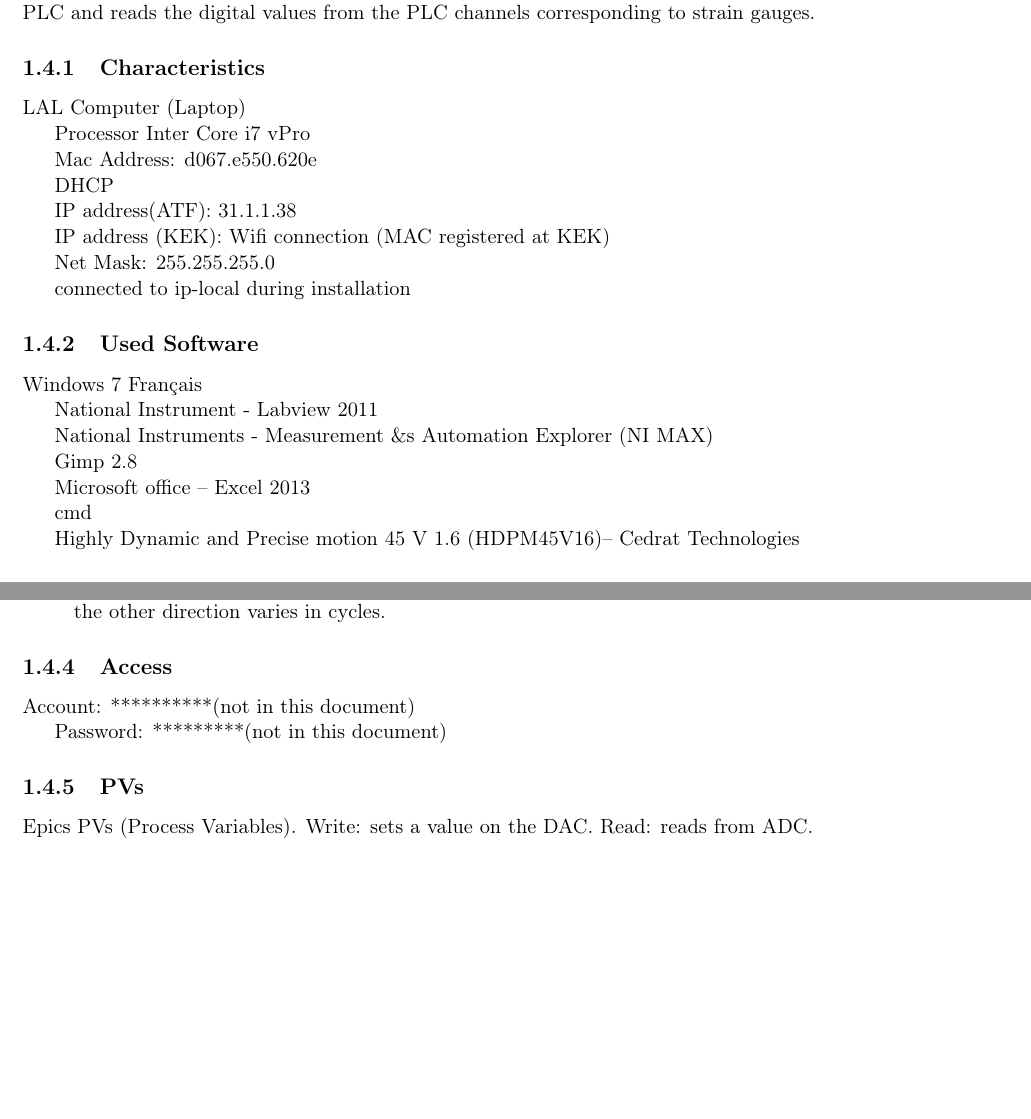
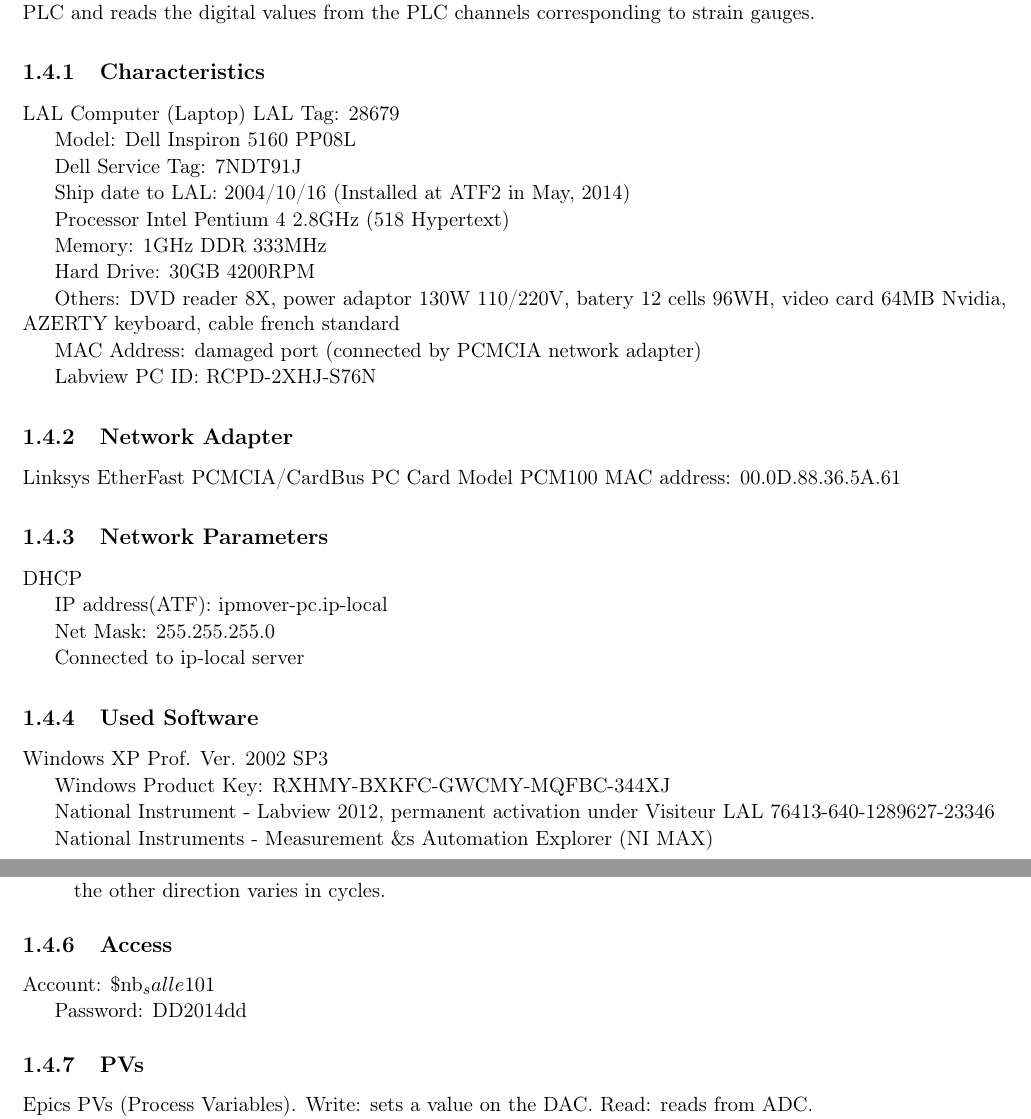
Before and after one commit to orblancog/ATF2_IPBPMmovers_user_manual, a LaTeX thesis (user_manual.tex, which reads thesystem.tex): two parts of pages 13 and 14 of 39 before the commit and two parts of pages 15 and 16 of 41 after it, joined at a grey line, cut so that both start at the same text, the shorter picture padded with empty space. Compiled offline with pdfLaTeX.

Commit message:
Adding PC parameters, and new image

```diff
--- a/thesystem.tex
+++ b/thesystem.tex
@@ -107,23 +107,35 @@
 \section{The PC}
 It is used to control from close locations the BPM positioning system. It sets the digital values to put in the PLC and reads the digital values from the PLC channels corresponding to strain gauges.\par
 \subsection{Characteristics}
-LAL Computer (Laptop)\par
-Processor Inter Core i7 vPro\par
-Mac Address: d067.e550.620e\par
+LAL Computer (Laptop)
+LAL Tag: 28679\par
+Model: Dell Inspiron 5160 PP08L\par
+Dell Service Tag: 7NDT91J\par
+Ship date to LAL: 2004/10/16 (Installed at ATF2 in May, 2014)\par
+Processor Intel Pentium 4 2.8GHz (518 Hypertext)\par
+Memory: 1GHz DDR 333MHz\par
+Hard Drive: 30GB 4200RPM\par
+Others: DVD reader 8X, power adaptor 130W 110/220V, batery 12 cells 96WH, video card 64MB Nvidia, AZERTY keyboard, cable french standard\par
+MAC Address: damaged port (connected by PCMCIA network adapter)\par
+Labview PC ID: RCPD-2XHJ-S76N
+
+\subsection{Network Adapter}
+Linksys EtherFast PCMCIA/CardBus PC Card Model PCM100
+MAC address: 00.0D.88.36.5A.61
+
+\subsection{Network Parameters}
 DHCP\par
-IP address(ATF): 31.1.1.38\par
-IP address (KEK): Wifi connection (MAC registered at KEK)\par
+IP address(ATF): ipmover-pc.ip-local\par
 Net Mask: 255.255.255.0\par
-connected to ip-local during installation\par
+Connected to ip-local server\par
 
 \subsection{Used Software}
-Windows 7 Français\par
-National Instrument - Labview 2011\par
+Windows XP Prof. Ver. 2002 SP3\par
+Windows Product Key: RXHMY-BXKFC-GWCMY-MQFBC-344XJ\par
+\par
+National Instrument - Labview 2012, permanent activation under Visiteur LAL 76413-640-1289627-23346\par
 National Instruments - Measurement $\&$s Automation Explorer (NI MAX)\par
-Gimp 2.8\par
-Microsoft office – Excel 2013\par
-cmd\par
-Highly Dynamic and Precise motion 45 V 1.6 (HDPM45V16)– Cedrat Technologies\par
+
 \subsection{Folder Content Description}\par
 Path to applications and info\par
 \verb?Bureau/Actionneurs Piezo/Applis?\par
@@ -145,8 +157,8 @@
 \end{itemize}
 
 \subsection{Access}
-Account: **********(not in this document)\par
-Password: *********(not in this document)\par
+Account: \$nb_salle101\par
+Password: DD2014dd\par
 
 \subsection{PVs}
 Epics PVs (Process Variables). Write: sets a value on the DAC. Read: reads from ADC.\par
```
Also changed, not shown: figures/electr2.jpg (added).
